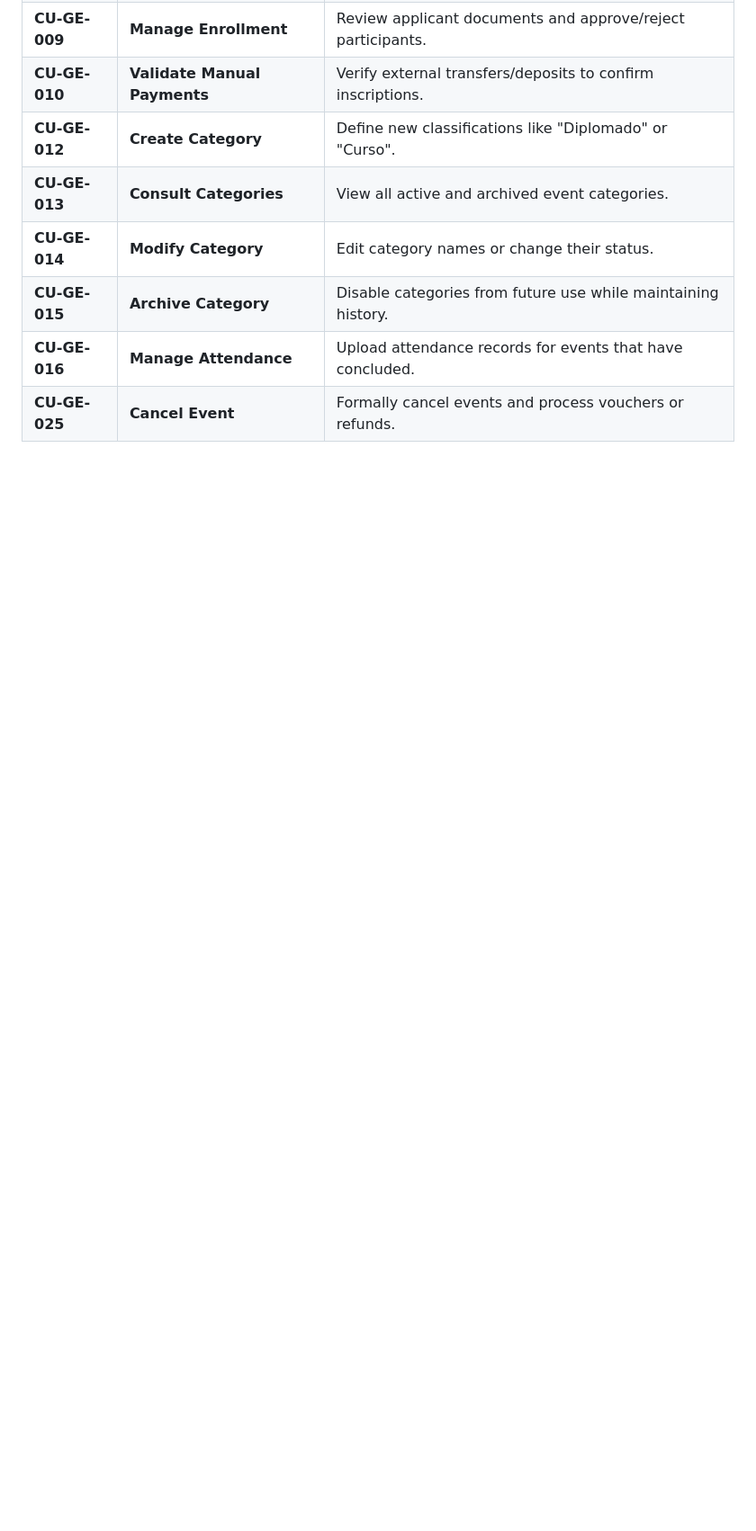
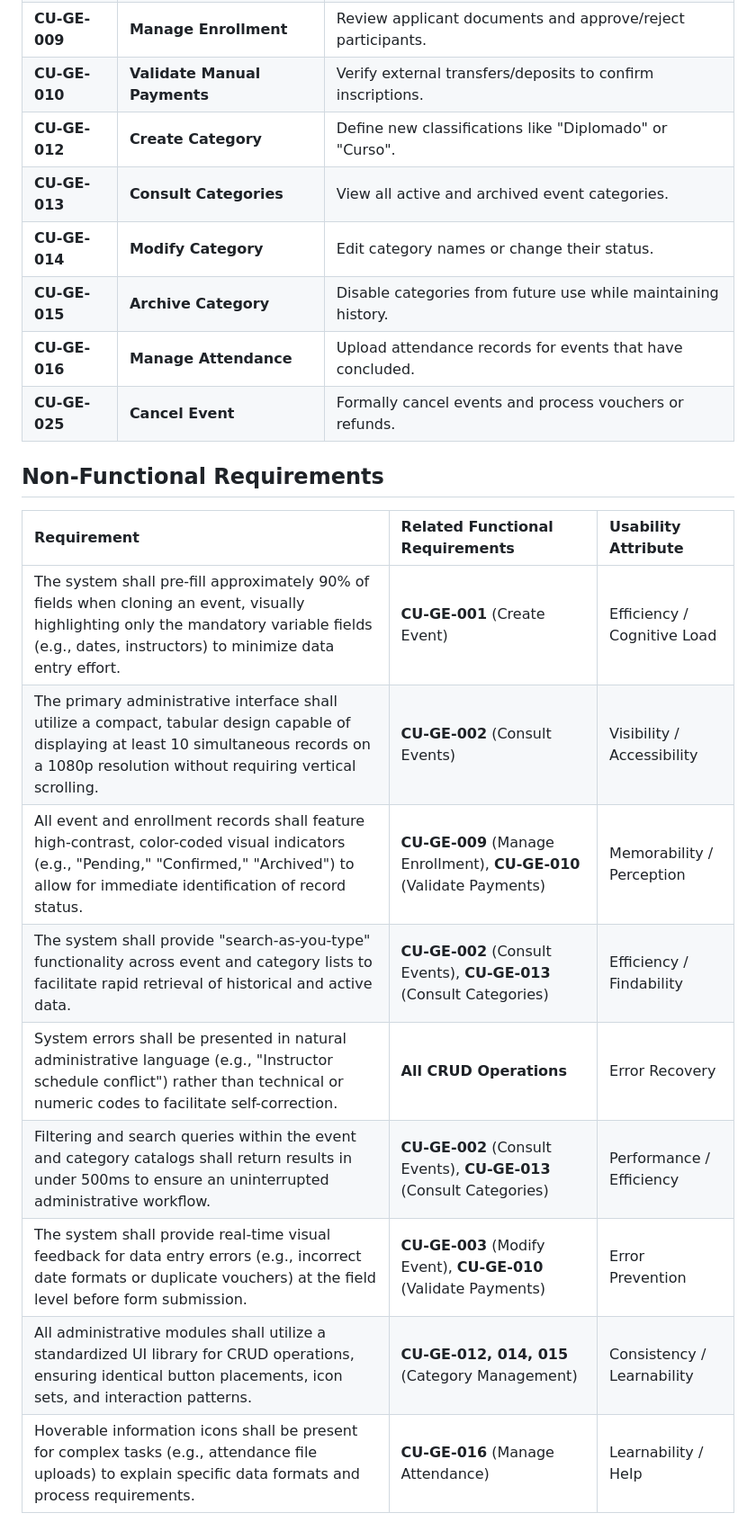
Before and after one commit to hjanssena/hci-proyecto, a Markdown page: README.md, the part around one of its changes. Shown at 90% size. Rendered like a GitHub page; blank space fills up the shorter version.

Commit message:
Added non-functional requirements and testing methodology

```diff
--- a/README.md
+++ b/README.md
@@ -57,3 +57,18 @@ The platform centralizes administrative tasks, replacing manual tracking with a
 | **CU-GE-015** | **Archive Category** | Disable categories from future use while maintaining history. |
 | **CU-GE-016** | **Manage Attendance** | Upload attendance records for events that have concluded. |
 | **CU-GE-025** | **Cancel Event** | Formally cancel events and process vouchers or refunds. |
+
+## Non-Functional Requirements
+
+| Requirement | Related Functional Requirements | Usability Attribute |
+| :--- | :--- | :--- |
+| The system shall pre-fill approximately 90% of fields when cloning an event, visually highlighting only the mandatory variable fields (e.g., dates, instructors) to minimize data entry effort. | **CU-GE-001** (Create Event) | Efficiency / Cognitive Load |
+| The primary administrative interface shall utilize a compact, tabular design capable of displaying at least 10 simultaneous records on a 1080p resolution without requiring vertical scrolling. | **CU-GE-002** (Consult Events) | Visibility / Accessibility |
+| All event and enrollment records shall feature high-contrast, color-coded visual indicators (e.g., "Pending," "Confirmed," "Archived") to allow for immediate identification of record status. | **CU-GE-009** (Manage Enrollment), **CU-GE-010** (Validate Payments) | Memorability / Perception |
+| The system shall provide "search-as-you-type" functionality across event and category lists to facilitate rapid retrieval of historical and active data. | **CU-GE-002** (Consult Events), **CU-GE-013** (Consult Categories) | Efficiency / Findability |
+| System errors shall be presented in natural administrative language (e.g., "Instructor schedule conflict") rather than technical or numeric codes to facilitate self-correction. | **All CRUD Operations** | Error Recovery |
+| Filtering and search queries within the event and category catalogs shall return results in under 500ms to ensure an uninterrupted administrative workflow. | **CU-GE-002** (Consult Events), **CU-GE-013** (Consult Categories) | Performance / Efficiency |
+| The system shall provide real-time visual feedback for data entry errors (e.g., incorrect date formats or duplicate vouchers) at the field level before form submission. | **CU-GE-003** (Modify Event), **CU-GE-010** (Validate Payments) | Error Prevention |
+| All administrative modules shall utilize a standardized UI library for CRUD operations, ensuring identical button placements, icon sets, and interaction patterns. | **CU-GE-012, 014, 015** (Category Management) | Consistency / Learnability |
+| Hoverable information icons shall be present for complex tasks (e.g., attendance file uploads) to explain specific data formats and process requirements. | **CU-GE-016** (Manage Attendance) | Learnability / Help |
+
```
Also changed, not shown: other parts of README.md (+15 -0 lines).
